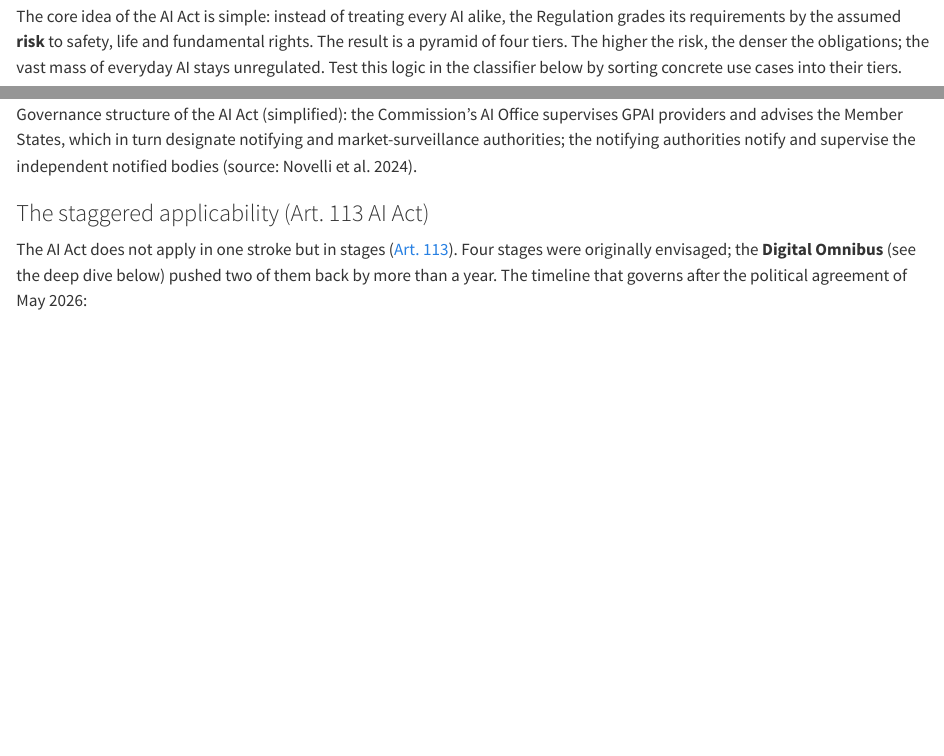
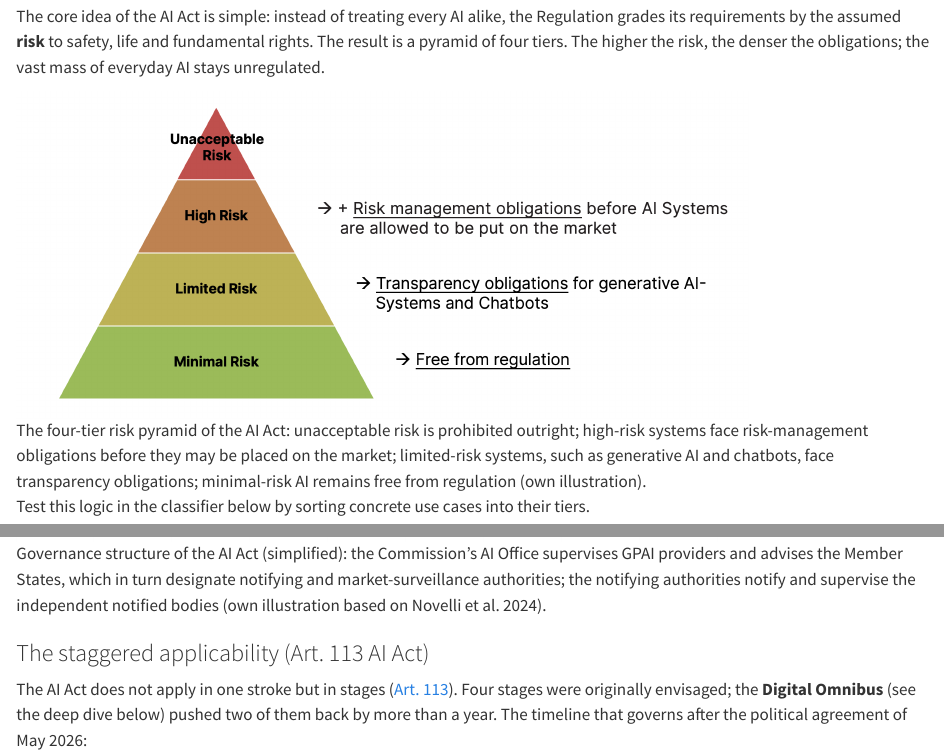
Before and after one commit to markusoermann/E-RofAI, a Quarto document (12_eu_ai_act.qmd): the page in a window 1100 px wide, from 1800 px down, and a second part further down, joined at a grey line. Rendered offline with R 4.5, knitr and Pandoc in place of Quarto, with nearby package versions; drawn as R Markdown's standard HTML page in place of the format the file asks for.

Commit message:
feat: add risk pyramid visualization and update governance structure graphics in EU AI Act chapter

```diff
--- a/12_eu_ai_act.qmd
+++ b/12_eu_ai_act.qmd
@@ -60,7 +60,11 @@ A machine-based system that operates with varying autonomy, may adapt after depl
 
 ## The risk-based approach
 
-The core idea of the AI Act is simple: instead of treating every AI alike, the Regulation grades its requirements by the assumed **risk** to safety, life and fundamental rights. The result is a pyramid of four tiers. The higher the risk, the denser the obligations; the vast mass of everyday AI stays unregulated. Test this logic in the classifier below by sorting concrete use cases into their tiers.
+The core idea of the AI Act is simple: instead of treating every AI alike, the Regulation grades its requirements by the assumed **risk** to safety, life and fundamental rights. The result is a pyramid of four tiers. The higher the risk, the denser the obligations; the vast mass of everyday AI stays unregulated.
+
+![The four-tier risk pyramid of the AI Act: unacceptable risk is prohibited outright; high-risk systems face risk-management obligations before they may be placed on the market; limited-risk systems, such as generative AI and chatbots, face transparency obligations; minimal-risk AI remains free from regulation (own illustration).](media/ai-act-risk-pyramid.png){fig-alt="Pyramid with four tiers from top to bottom: Unacceptable Risk; High Risk, with risk management obligations before AI systems are allowed to be put on the market; Limited Risk, with transparency obligations for generative AI systems and chatbots; Minimal Risk, free from regulation." width="80%"}
+
+Test this logic in the classifier below by sorting concrete use cases into their tiers.
 
 ::: {.widget}
 <iframe src="widgets/kapitel-12/widget-ai-risk-classifier.html" width="100%" height="560px" frameborder="0" style="border:none;" title="AI Act risk classifier"></iframe>
@@ -172,7 +176,7 @@ Cutting across all risk tiers is one duty that touches every use. Under **[Art.
 
 Enforcement rests on a **multi-level governance structure** (Novelli et al. 2024). At the supranational level sits the **AI Office (DG CNECT)** within the Commission, which supervises GPAI providers in particular; it is flanked by the **AI Board**, an advisory **Forum** and a **Scientific Panel**. At the national level, Member States designate **notifying** and **market-surveillance authorities**; conformity is checked by independent **notified bodies**.
 
-![Governance structure of the AI Act (simplified): the Commission's AI Office supervises GPAI providers and advises the Member States, which in turn designate notifying and market-surveillance authorities; the notifying authorities notify and supervise the independent notified bodies (source: Novelli et al. 2024).](media/ai-act-governance-structure.png){fig-alt="Diagram with a supranational level (European Commission with AI Office, AI Board, Advisory Forum, Scientific Panel) and a national level (Member States designate notifying authorities and market-surveillance authorities; notifying authorities recognise and monitor notified bodies)." width="95%"}
+![Governance structure of the AI Act (simplified): the Commission's AI Office supervises GPAI providers and advises the Member States, which in turn designate notifying and market-surveillance authorities; the notifying authorities notify and supervise the independent notified bodies (own illustration based on Novelli et al. 2024).](media/ai-act-governance-structure.png){fig-alt="Diagram: the European Commission's AI Office (DG-CNECT) advises Member States and supervises the GPAI provider; Member States define notification authorities and market surveillance authorities; the notification authorities notify and supervise the notified body." width="85%"}
 
 ### The staggered applicability (Art. 113 AI Act)
 
```
Also changed, not shown: media/ai-act-governance-structure-detailed.png (added), media/ai-act-governance-structure.png, media/ai-act-risk-pyramid.png (added).
